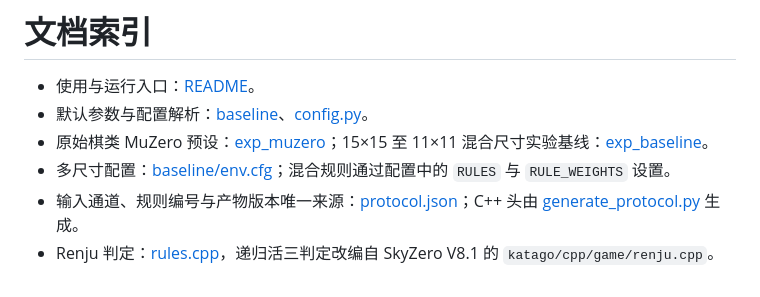
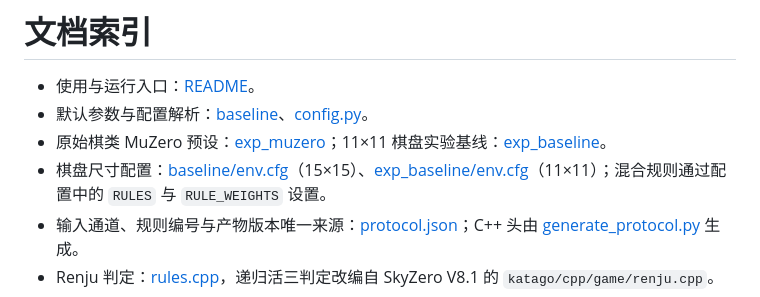
Before and after one commit to Skywalker144/MuZero, a Markdown page: MuZero_V2/docs/README.md, the part around the change. Drawn GitHub-style.

Commit message:
Update the baseline configuration index for single board sizes

```diff
--- a/MuZero_V2/docs/README.md
+++ b/MuZero_V2/docs/README.md
@@ -2,8 +2,8 @@
 
 - 使用与运行入口：[README](../README.md)。
 - 默认参数与配置解析：[baseline](../configs/baseline)、[config.py](../python/muzero/config.py)。
-- 原始棋类 MuZero 预设：[exp_muzero](../configs/exp_muzero)；15×15 至 11×11 混合尺寸实验基线：[exp_baseline](../configs/exp_baseline)。
-- 多尺寸配置：[baseline/env.cfg](../configs/baseline/env.cfg)；混合规则通过配置中的 `RULES` 与 `RULE_WEIGHTS` 设置。
+- 原始棋类 MuZero 预设：[exp_muzero](../configs/exp_muzero)；11×11 棋盘实验基线：[exp_baseline](../configs/exp_baseline)。
+- 棋盘尺寸配置：[baseline/env.cfg](../configs/baseline/env.cfg)（15×15）、[exp_baseline/env.cfg](../configs/exp_baseline/env.cfg)（11×11）；混合规则通过配置中的 `RULES` 与 `RULE_WEIGHTS` 设置。
 - 输入通道、规则编号与产物版本唯一来源：[protocol.json](../protocol.json)；C++ 头由 [generate_protocol.py](../scripts/generate_protocol.py) 生成。
 - Renju 判定：[rules.cpp](../cpp/src/rules.cpp)，递归活三判定改编自 SkyZero V8.1 的 `katago/cpp/game/renju.cpp`。
 - 真实棋规与观测：[game.h](../cpp/include/muzero/game.h)。
```
